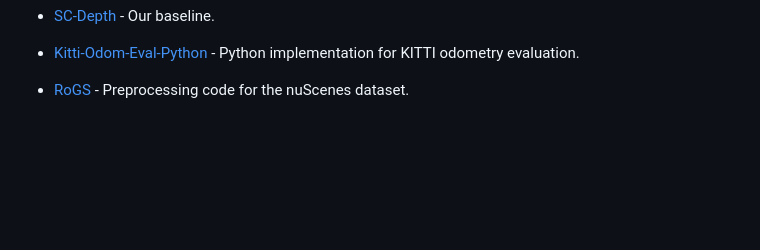
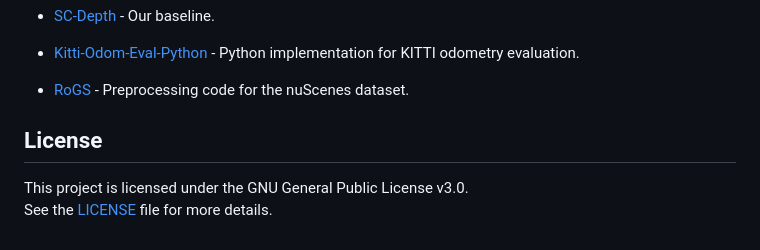
Before and after one commit to Jchao-Xie/CoProU, a Markdown page: README.md, the part around the change. Rendered like a GitHub page; blank space fills up the shorter version.

Commit message:
Initial commit

```diff
--- a/README.md
+++ b/README.md
@@ -221,3 +221,8 @@ We appreciate the contributions of the following projects, which have greatly su
  * [Kitti-Odom-Eval-Python](https://github.com/Huangying-Zhan/kitti-odom-eval) - Python implementation for KITTI odometry evaluation.
 
  * [RoGS](https://github.com/fzhiheng/RoGS) - Preprocessing code for the nuScenes dataset.
+
+ ## License
+
+This project is licensed under the GNU General Public License v3.0.
+See the [LICENSE](./LICENSE) file for more details.
```
